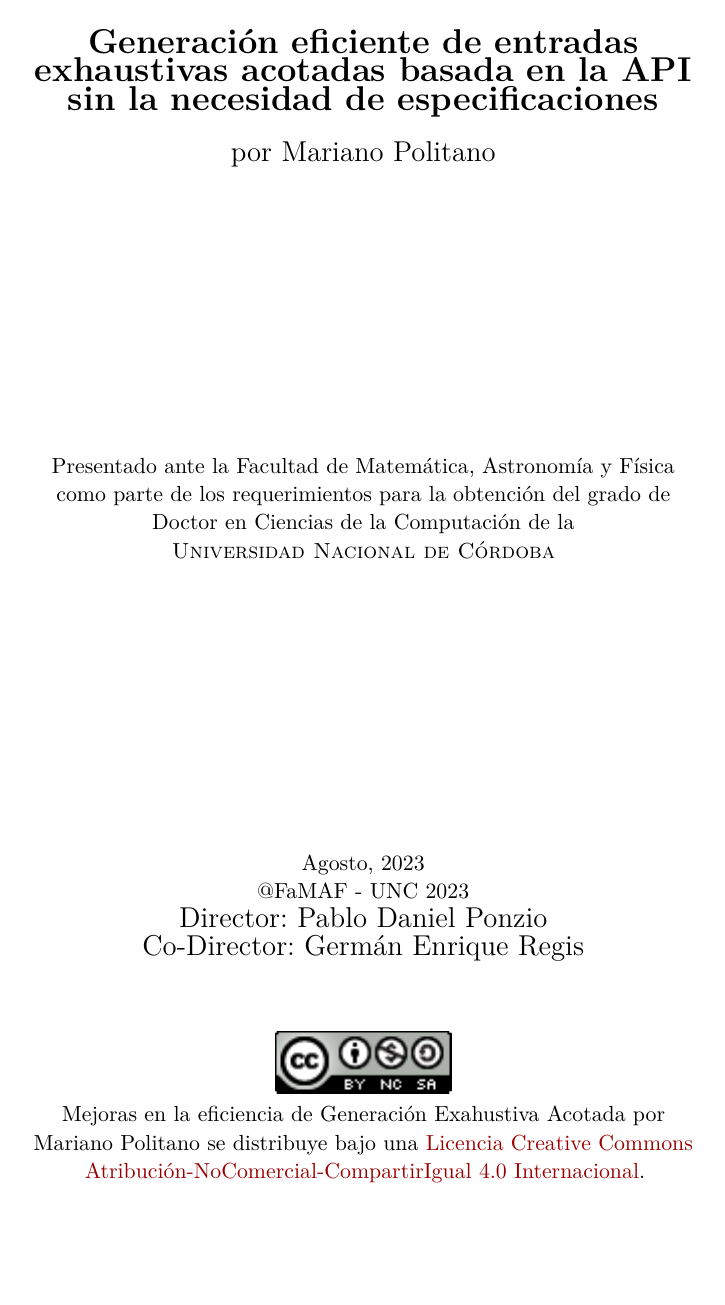
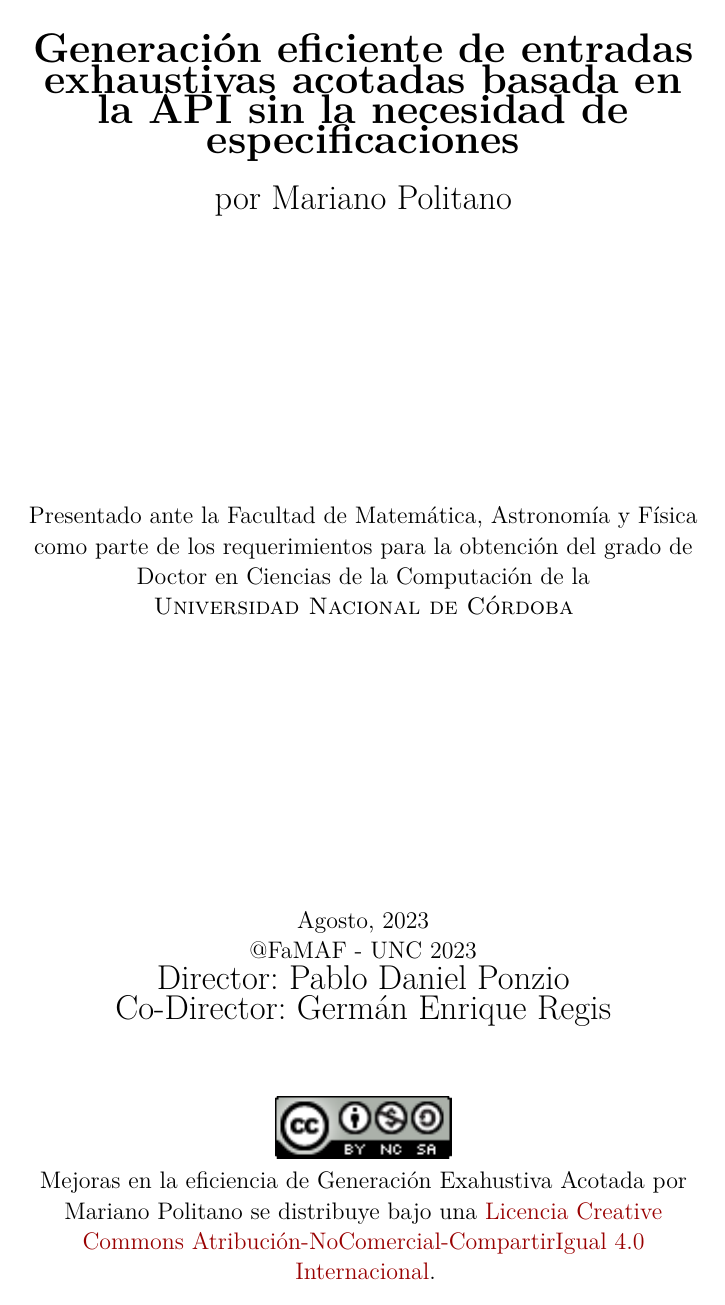
Before and after one commit to mpolitano/PhdTesisPolitano, a LaTeX thesis (main.tex): page 1 of 56 before the commit and page 1 of 61 after it. Compiled offline with pdfLaTeX.

Commit message:
Updates from Overleaf

```diff
--- a/main.tex
+++ b/main.tex
@@ -1,5 +1,5 @@
 %\documentclass[10pt]{report} %twoside para impresion final
-\documentclass[11pt,a4paper,openany]{report} %a4paper,
+\documentclass[12pt,a4paper,openany]{report} %a4paper,
 \usepackage[spanish]{babel}
 
 \makeatletter
@@ -46,7 +46,7 @@
 
 %Formato para chapter
 \titleformat{\chapter}[display]
-  {\normalfont\huge\bfseries}{\chaptertitlename\ \thechapter}{20pt}{\Huge}
+  {\normalfont\huge\bfseries}{\chaptertitlename\ \thechapter}{}{}
 \titlespacing*{\chapter}{0pt}{50pt}{40pt}
 % Configuración del estilo de página
 % \fancypagestyle{mypagestyle}{
```
